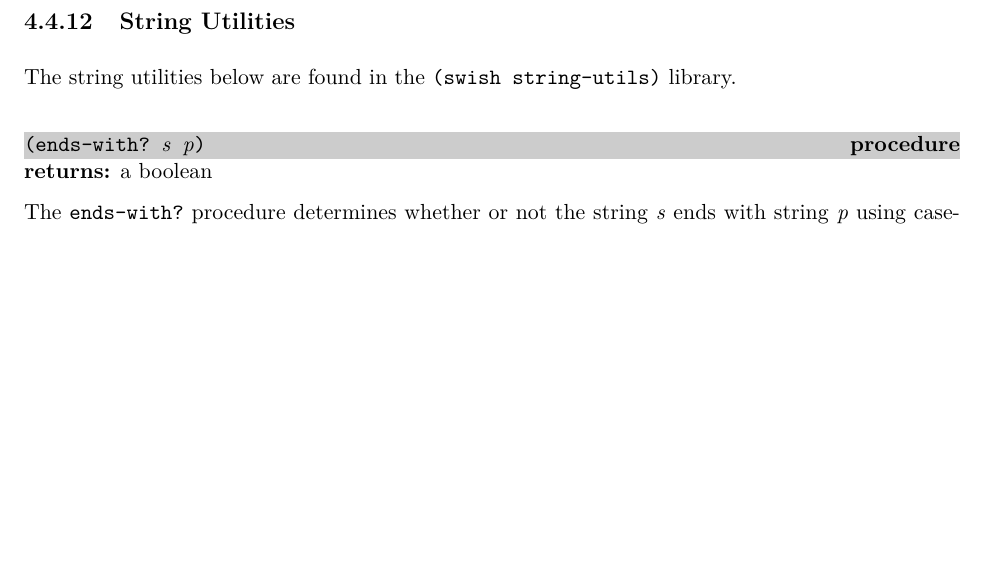
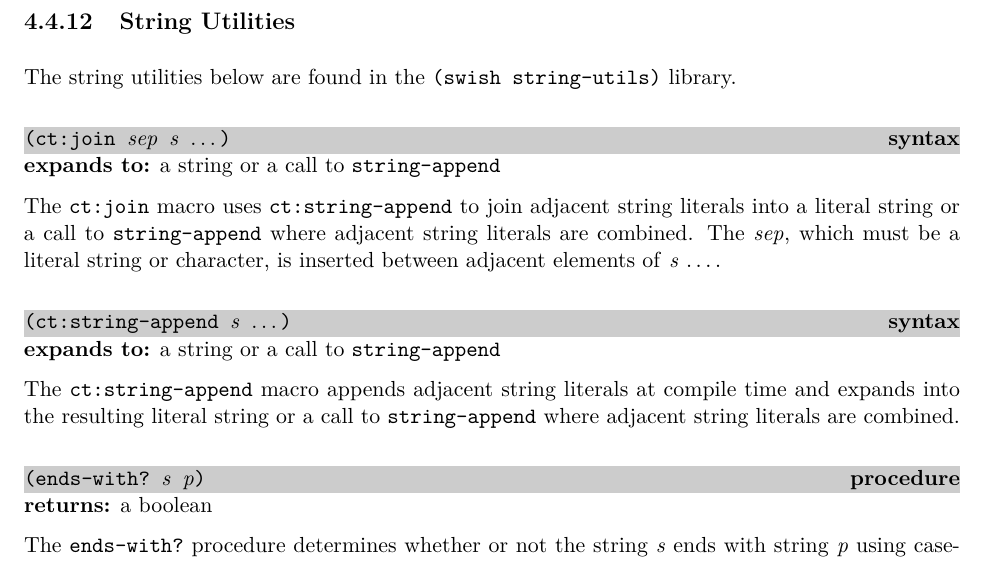
Before and after one commit to becls/swish, a LaTeX thesis (doc/swish.tex, which reads doc/swish/erlang.tex): part of page 69 of 160, cut so that both start at the same text, the shorter picture padded with empty space. Compiled offline with pdfLaTeX.

Commit message:
add ct:join and ct:string-append

```diff
--- a/doc/swish/erlang.tex
+++ b/doc/swish/erlang.tex
@@ -2851,6 +2851,31 @@ reason from Swish into an English string.
 
 The string utilities below are found in the \code{(swish
   string-utils)} library.
+% ----------------------------------------------------------------------------
+
+\defineentry{ct:join}
+\begin{syntax}
+  \code{(ct:join \var{sep} \var{s} \etc{})}
+\end{syntax}
+\expandsto{} a string or a call to \code{string-append}
+
+The \code{ct:join} macro uses \code{ct:string-append} to join adjacent string
+literals into a literal string or a call to \code{string-append} where adjacent
+string literals are combined.
+The \var{sep}, which must be a literal string or character, is inserted
+between adjacent elements of \var{s}~\etc{}.
+
+% ----------------------------------------------------------------------------
+\defineentry{ct:string-append}
+\begin{syntax}
+  \code{(ct:string-append \var{s} \etc{})}
+\end{syntax}
+\expandsto{} a string or a call to \code{string-append}
+
+The \code{ct:string-append} macro appends adjacent string literals
+at compile time and expands into the resulting literal string or a
+call to \code{string-append} where adjacent string literals are
+combined.
 
 % ----------------------------------------------------------------------------
 \defineentry{ends-with?}
```
Also changed, not shown: 3 other files.
